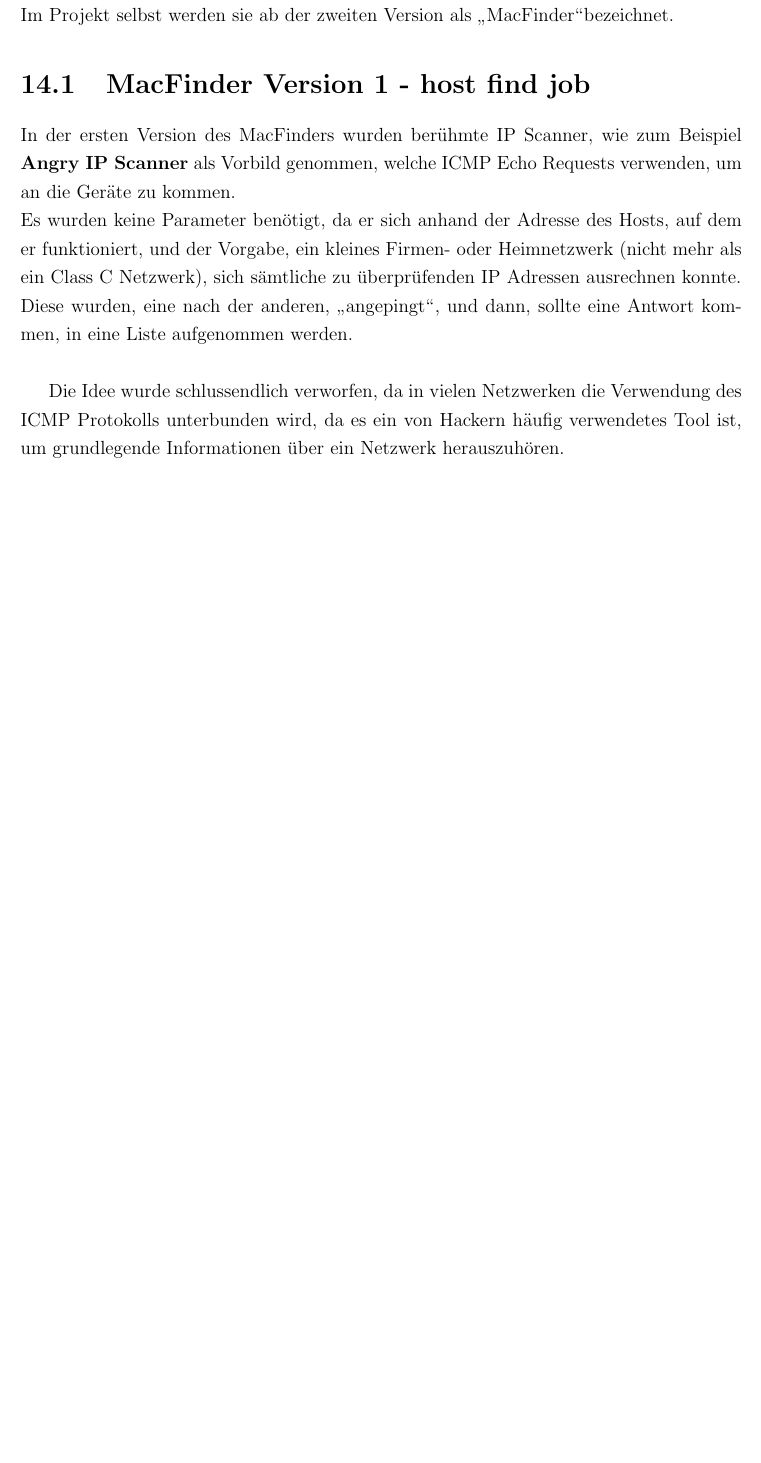
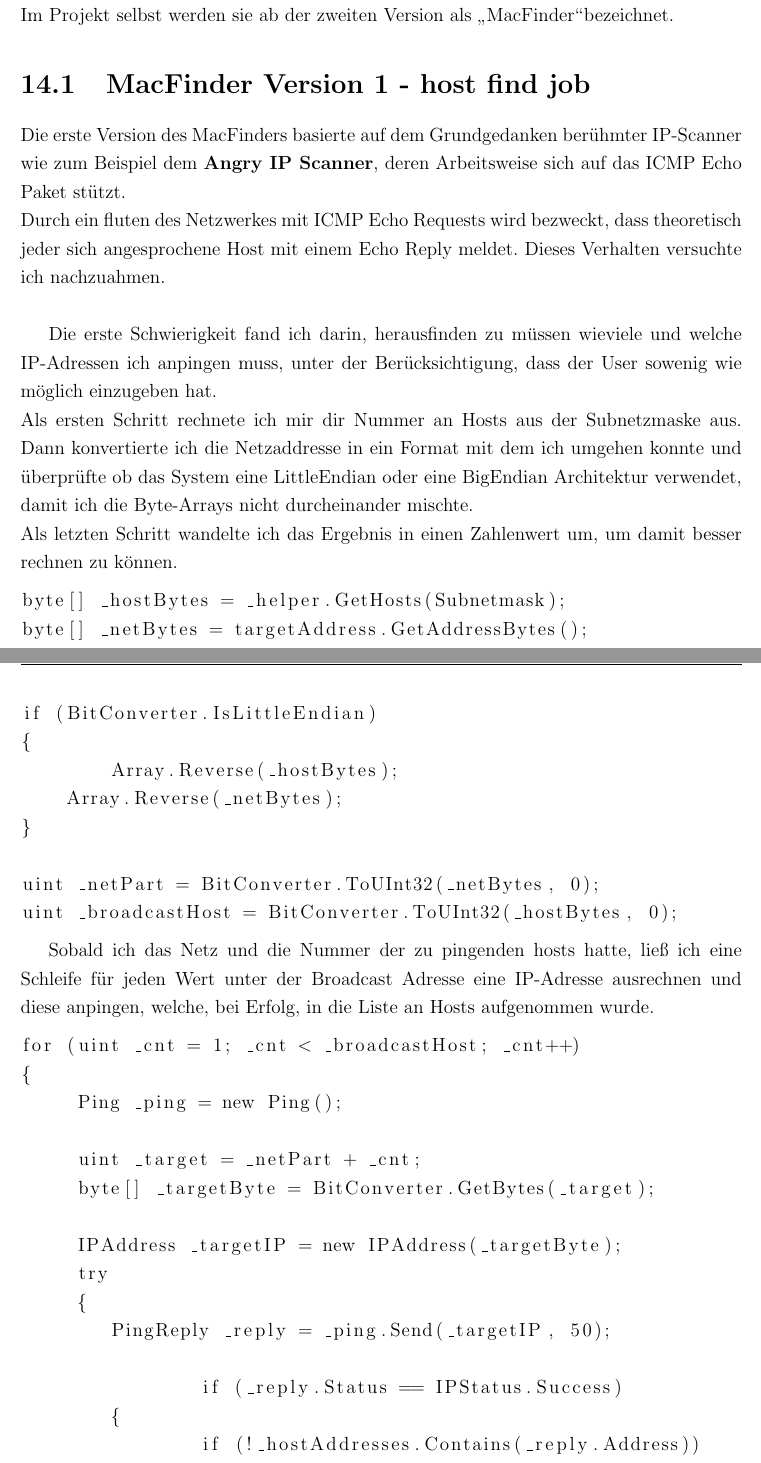
Before and after one commit to onixion/MADDoc, a LaTeX document (master-doc/MADDoc.tex): part of page 148 of 187 before the commit and two parts of pages 148 and 149 of 188 after it, the two joined at a grey line, cut so that both start at the same text, the shorter picture padded with empty space. Compiled offline with pdfLaTeX.

Commit message:
corrected stuff and tried to make stuff but stuff doesn't like me and i have no idea how to stuff

```diff
--- a/master-doc/MADDoc.tex
+++ b/master-doc/MADDoc.tex
@@ -2595,8 +2595,41 @@ Bei dem FTP Check wird im Grunde einfach nur das momentane Arbeitsverzeichnis ab
 Der Programmteil, welcher das Netzwerk auf Geräte überprüft, ist jener, den ich persönlich wohl am Öftesten neu geschrieben habe. Im Folgenden wird auf alle drei Versionen, die durchlaufen worden sind, eingegangen. Sie alle befinden sich weiterhin im Projekt, werden jedoch nicht verwendet.\\
 Im Projekt selbst werden sie ab der zweiten Version als \glqq MacFinder\grqq bezeichnet.
 \section{MacFinder Version 1 - host find job}
-In der ersten Version des MacFinders wurden berühmte IP Scanner, wie zum Beispiel \textbf{Angry IP Scanner} als Vorbild genommen, welche ICMP Echo Requests verwenden, um an die Geräte zu kommen.\\
-Es wurden keine Parameter benötigt, da er sich anhand der Adresse des Hosts, auf dem er funktioniert, und der Vorgabe, ein kleines Firmen- oder Heimnetzwerk (nicht mehr als ein Class C Netzwerk), sich sämtliche zu überprüfenden IP Adressen ausrechnen konnte.\\
-Diese wurden, eine nach der anderen, \glqq angepingt\grqq , und dann, sollte eine Antwort kommen, in eine Liste aufgenommen werden.\\
-
-Die Idee wurde schlussendlich verworfen, da in vielen Netzwerken die Verwendung des ICMP Protokolls unterbunden wird, da es ein von Hackern häufig verwendetes Tool ist, um grundlegende Informationen über ein Netzwerk herauszuhören.
+Die erste Version des MacFinders basierte auf dem Grundgedanken berühmter IP-Scanner wie zum Beispiel dem \textbf{Angry IP Scanner}, deren Arbeitsweise sich auf das ICMP Echo Paket stützt.\\
+Durch ein fluten des Netzwerkes mit ICMP Echo Requests wird bezweckt, dass theoretisch jeder sich angesprochene Host mit einem Echo Reply meldet. Dieses Verhalten versuchte ich nachzuahmen.\\
+
+Die erste Schwierigkeit fand ich darin, herausfinden zu müssen wieviele und welche IP-Adressen ich anpingen muss, unter der Berücksichtigung, dass der User sowenig wie möglich einzugeben hat.\\
+Als ersten Schritt rechnete ich mir dir Nummer an Hosts aus der Subnetzmaske aus. Dann konvertierte ich die Netzaddresse in ein Format mit dem ich umgehen konnte und überprüfte ob das System eine LittleEndian oder eine BigEndian Architektur verwendet, damit ich die Byte-Arrays nicht durcheinander mischte.\\
+Als letzten Schritt wandelte ich das Ergebnis in einen Zahlenwert um, um damit besser rechnen zu können.
+\begin{lstlisting}
+byte[] _hostBytes = _helper.GetHosts(Subnetmask);
+byte[] _netBytes = targetAddress.GetAddressBytes();
+
+if (BitConverter.IsLittleEndian)
+{
+	Array.Reverse(_hostBytes);
+    Array.Reverse(_netBytes);
+}
+
+uint _netPart = BitConverter.ToUInt32(_netBytes, 0);
+uint _broadcastHost = BitConverter.ToUInt32(_hostBytes, 0);
+\end{lstlisting}
+
+Sobald ich das Netz und die Nummer der zu pingenden hosts hatte, ließ ich eine Schleife für jeden Wert unter der Broadcast Adresse eine IP-Adresse ausrechnen und diese anpingen, welche, bei Erfolg, in die Liste an Hosts aufgenommen wurde.
+
+\begin{lstlisting}
+for (uint _cnt = 1; _cnt < _broadcastHost; _cnt++)
+{
+     Ping _ping = new Ping();
+
+     uint _target = _netPart + _cnt;
+     byte[] _targetByte = BitConverter.GetBytes(_target);
+
+     IPAddress _targetIP = new IPAddress(_targetByte);
+     try
+     {
+     	PingReply _reply = _ping.Send(_targetIP, 50);
+
+	 	if (_reply.Status == IPStatus.Success)
+     	{
+     		if (!_hostAddresses.Contains(_reply.Address))
```
Also changed, not shown: master-doc/MADDoc.tex (24 more changed lines).
